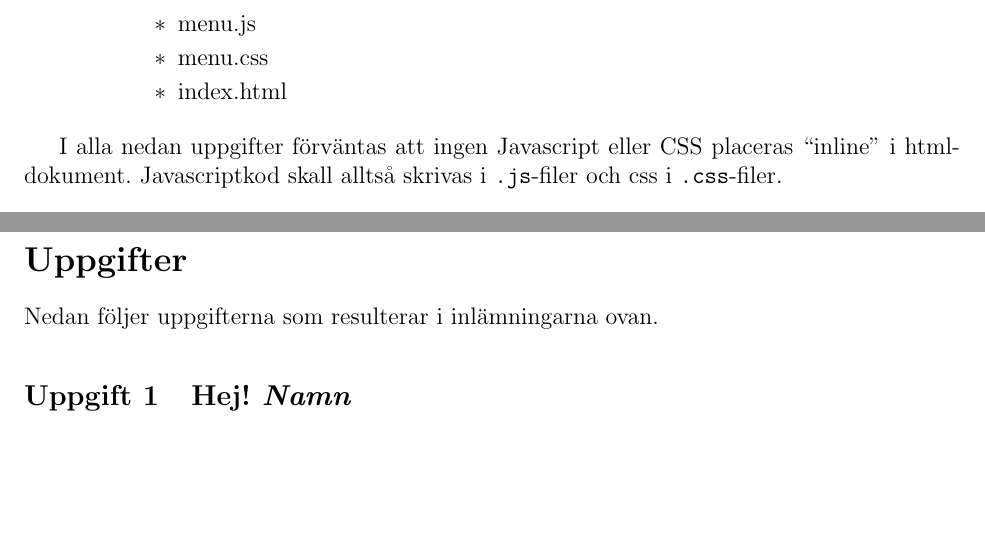
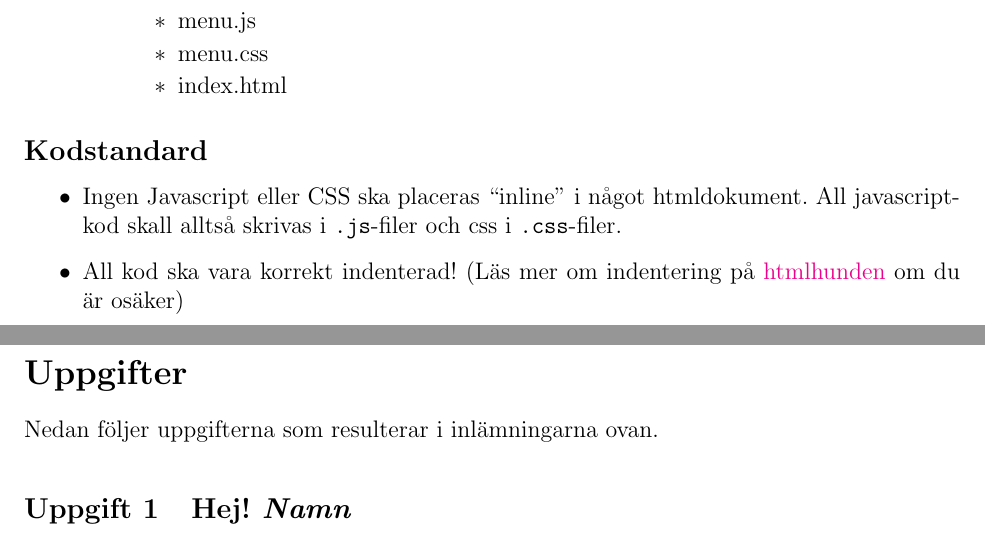
Before and after one commit to chrokh/multimedia-labs, a LaTeX document (3-interactivity-i/03-interactivity-i.tex): two parts of pages 1 and 2 of 3, joined at a grey line, cut so that both start at the same text, the shorter picture padded with empty space. Compiled offline with pdfLaTeX.

Commit message:
Add header to extra requirements paragraph in interactivity lab

```diff
--- a/3-interactivity-i/03-interactivity-i.tex
+++ b/3-interactivity-i/03-interactivity-i.tex
@@ -92,7 +92,12 @@ Denna laboration består av tre faser där du ska lämna in varje fas i en egen
     \end{itemize}
   \end{itemize}
 
-  I alla nedan uppgifter förväntas att ingen Javascript eller CSS placeras ``inline'' i htmldokument. Javascriptkod skall alltså skrivas i \texttt{.js}-filer och css i \texttt{.css}-filer.
+
+  \subsection{Kodstandard}
+    \begin{itemize}
+      \item Ingen Javascript eller CSS ska placeras ``inline'' i något htmldokument. All javascriptkod skall alltså skrivas i \texttt{.js}-filer och css i \texttt{.css}-filer.
+      \item All kod ska vara korrekt indenterad! (Läs mer om indentering på \href{http://htmlhunden.se}{htmlhunden} om du är osäker)
+    \end{itemize}
 
 
 \pagebreak
```
Also changed, not shown: 3-interactivity-i/03-interactivity-i.pdf.
